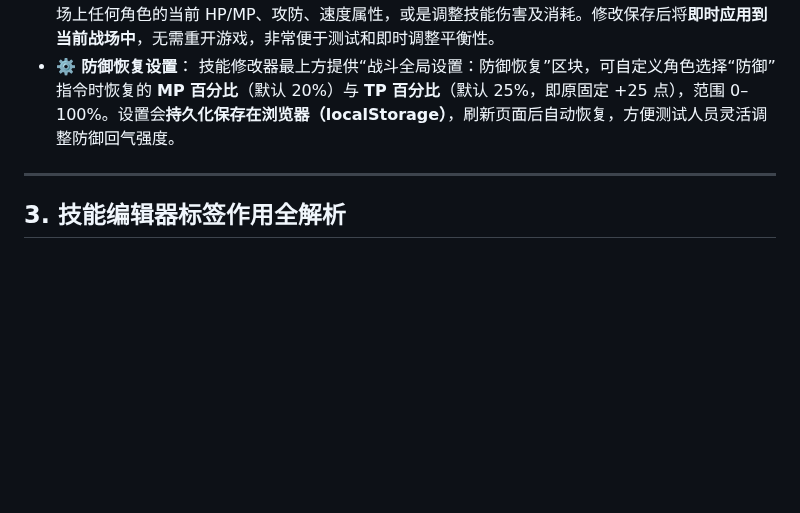
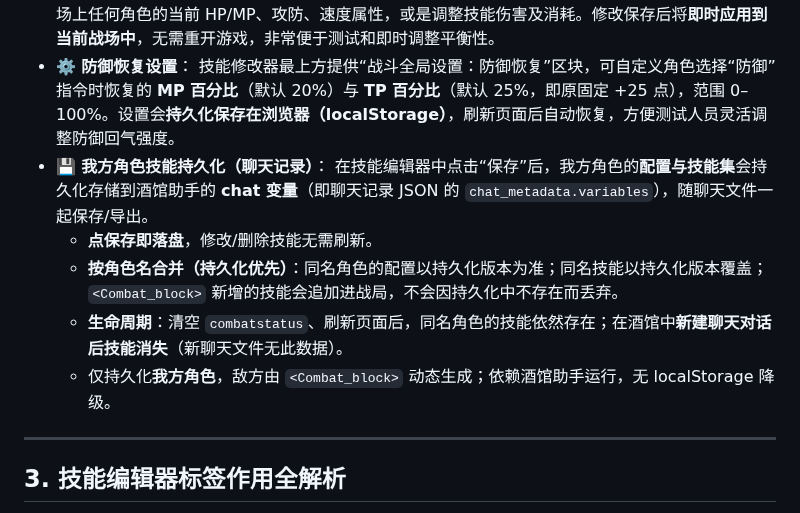
Before and after one commit to bachhoang2463j-a11y/RpgCombat, a Markdown page: README.md, the part around the change. Drawn GitHub-style; blank space fills up the shorter version.

Commit message:
docs: README 增加我方角色技能持久化到聊天记录说明

```diff
--- a/README.md
+++ b/README.md
@@ -62,6 +62,12 @@
   在战斗进行期间，玩家可以**随时**点击“角色编辑”或“技能编辑”按钮，动态修改场上任何角色的当前 HP/MP、攻防、速度属性，或是调整技能伤害及消耗。修改保存后将**即时应用到当前战场中**，无需重开游戏，非常便于测试和即时调整平衡性。
 - **⚙️ 防御恢复设置**：
   技能修改器最上方提供“战斗全局设置：防御恢复”区块，可自定义角色选择“防御”指令时恢复的 **MP 百分比**（默认 20%）与 **TP 百分比**（默认 25%，即原固定 +25 点），范围 0–100%。设置会**持久化保存在浏览器（localStorage）**，刷新页面后自动恢复，方便测试人员灵活调整防御回气强度。
+- **💾 我方角色技能持久化（聊天记录）**：
+  在技能编辑器中点击“保存”后，我方角色的**配置与技能集**会持久化存储到酒馆助手的 **chat 变量**（即聊天记录 JSON 的 `chat_metadata.variables`），随聊天文件一起保存/导出。
+  - **点保存即落盘**，修改/删除技能无需刷新。
+  - **按角色名合并（持久化优先）**：同名角色的配置以持久化版本为准；同名技能以持久化版本覆盖；`<Combat_block>` 新增的技能会追加进战局，不会因持久化中不存在而丢弃。
+  - **生命周期**：清空 `combatstatus`、刷新页面后，同名角色的技能依然存在；在酒馆中**新建聊天对话后技能消失**（新聊天文件无此数据）。
+  - 仅持久化**我方角色**，敌方由 `<Combat_block>` 动态生成；依赖酒馆助手运行，无 localStorage 降级。
 
 ---
 
```
